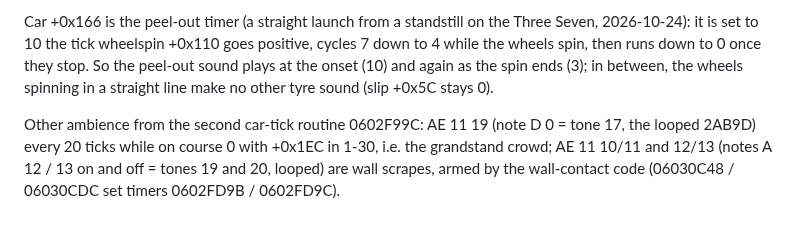
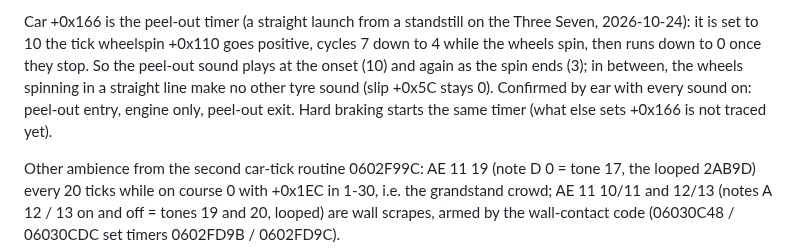
Before and after one commit to AJBats/daytona-cce95, a Markdown page: docs/engine_sound.md, the part around the change. Drawn GitHub-style; blank space fills up the shorter version.

Commit message:
Engine sound notes: the peel-out gap is DUSA's own
Heard with every sound on: entry screech, engine only while the wheels
spin, exit screech. Braking also starts the peel-out timer.

Co-Authored-By: Claude Opus 5.5 (1M context) <noreply@anthropic.com>

```diff
--- a/docs/engine_sound.md
+++ b/docs/engine_sound.md
@@ -92,7 +92,9 @@ the Three Seven, 2026-10-24): it is set to 10 the tick wheelspin +0x110
 goes positive, cycles 7 down to 4 while the wheels spin, then runs down to
 0 once they stop. So the peel-out sound plays at the onset (10) and again
 as the spin ends (3); in between, the wheels spinning in a straight line
-make no other tyre sound (slip +0x5C stays 0).
+make no other tyre sound (slip +0x5C stays 0). Confirmed by ear with every
+sound on: peel-out entry, engine only, peel-out exit. Hard braking starts
+the same timer (what else sets +0x166 is not traced yet).
 
 Other ambience from the second car-tick routine 0602F99C: AE 11 19 (note
 D 0 = tone 17, the looped 2AB9D) every 20 ticks while on course 0 with
```
